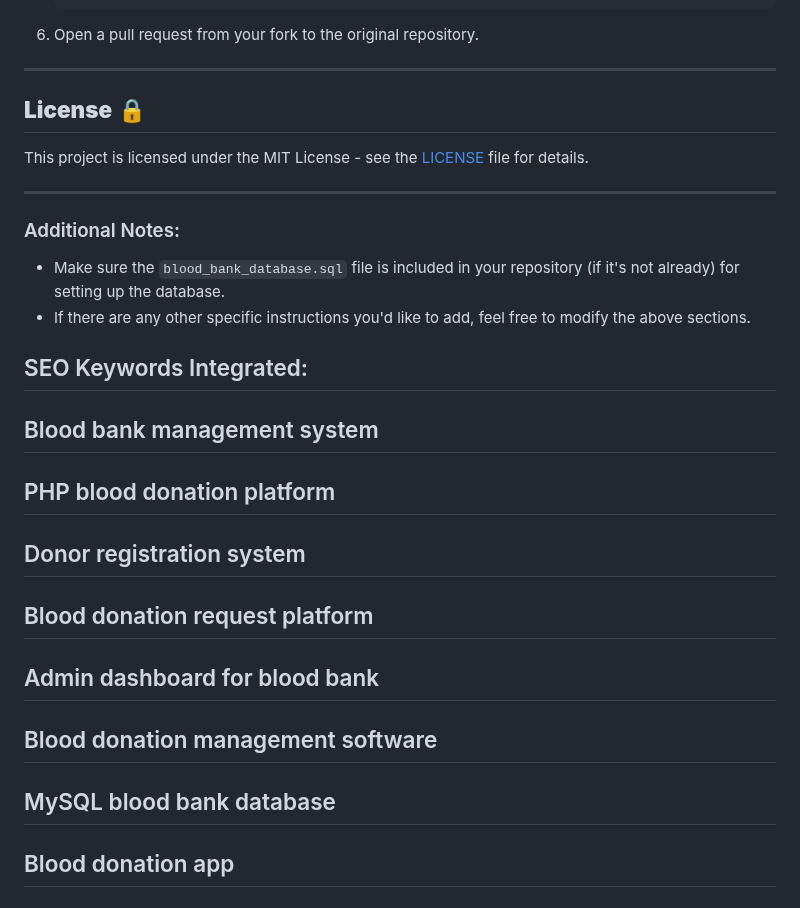
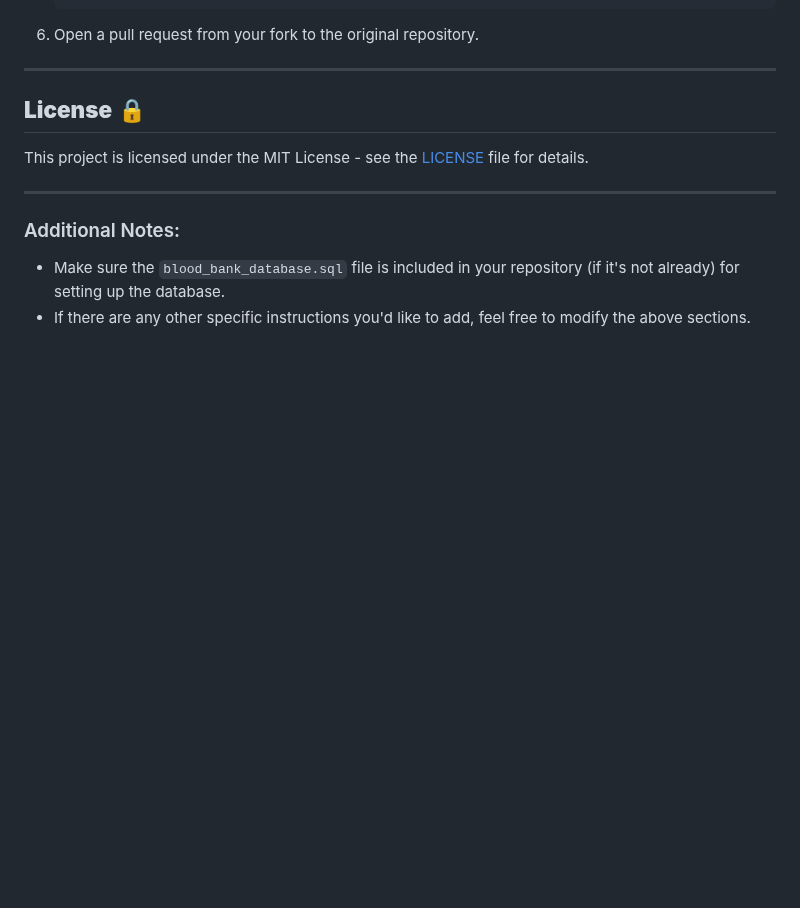
Before and after one commit to PulkitAgrawal23/Hemocare, a Markdown page: README.md, the part around the change. Rendered like a GitHub page; blank space fills up the shorter version.

```diff
--- a/README.md
+++ b/README.md
@@ -162,14 +162,3 @@ This project is licensed under the MIT License - see the [LICENSE](LICENSE) file
 ### Additional Notes:
 - Make sure the `blood_bank_database.sql` file is included in your repository (if it's not already) for setting up the database.
 - If there are any other specific instructions you'd like to add, feel free to modify the above sections.
-
-
-## SEO Keywords Integrated:
-## Blood bank management system
-## PHP blood donation platform
-## Donor registration system
-## Blood donation request platform
-## Admin dashboard for blood bank
-## Blood donation management software
-## MySQL blood bank database
-## Blood donation app
```
